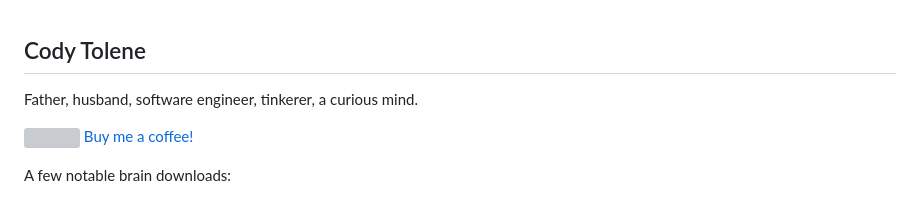
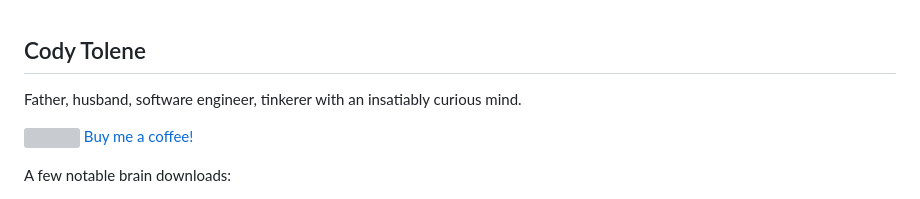
Before and after one commit to CodyTolene/CodyTolene, a Markdown page: README.md, the part around the change. Drawn GitHub-style; grey boxes are pictures that could not be loaded.

```diff
--- a/README.md
+++ b/README.md
@@ -1,6 +1,6 @@
 ## Cody Tolene
 
-Father, husband, software engineer, tinkerer, a curious mind.
+Father, husband, software engineer, tinkerer with an insatiably curious mind.
 
 <p>
   <img width="48" src=".github/simple-icons/buymeacoffee.svg" title="Buy Me a Coffee" />
```
